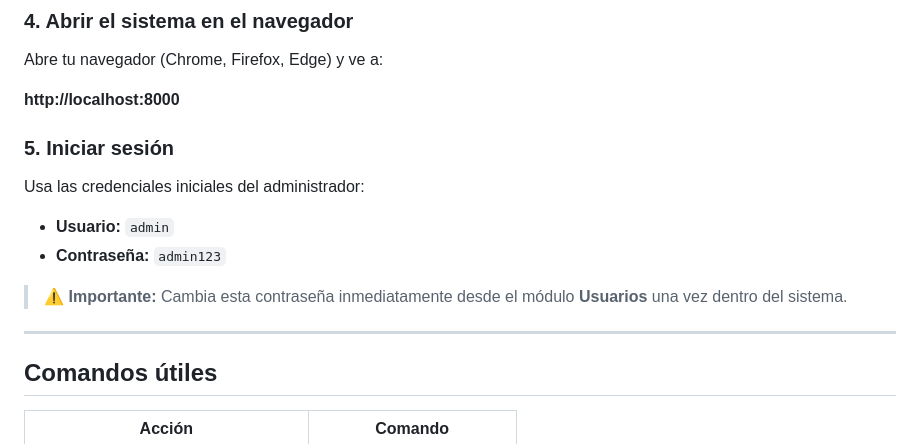
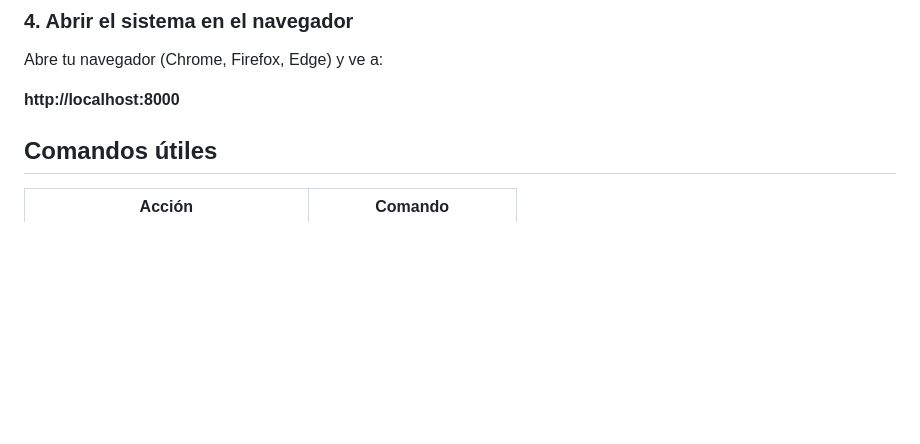
Before and after one commit to Javier-r04/SUMARJ_ACABADOS_FINOS, a Markdown page: README.md, the part around the change. GitHub-like rendering; blank space fills up the shorter version.

Commit message:
Remove admin login section from README
Removed initial admin login instructions from README.

```diff
--- a/README.md
+++ b/README.md
@@ -47,16 +47,7 @@ Abre tu navegador (Chrome, Firefox, Edge) y ve a:
 
 **http://localhost:8000**
 
-### 5. Iniciar sesión
 
-Usa las credenciales iniciales del administrador:
-
-- **Usuario:** `admin`
-- **Contraseña:** `admin123`
-
-> ⚠️ **Importante:** Cambia esta contraseña inmediatamente desde el módulo **Usuarios** una vez dentro del sistema.
-
----
 
 ## Comandos útiles
 
```
